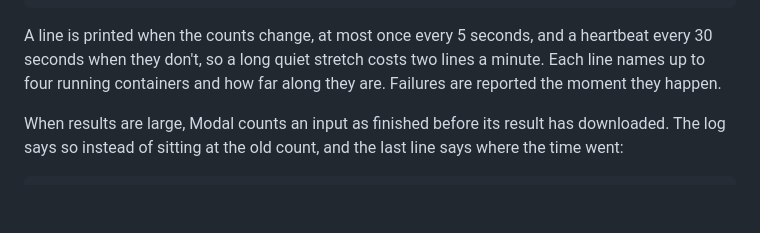
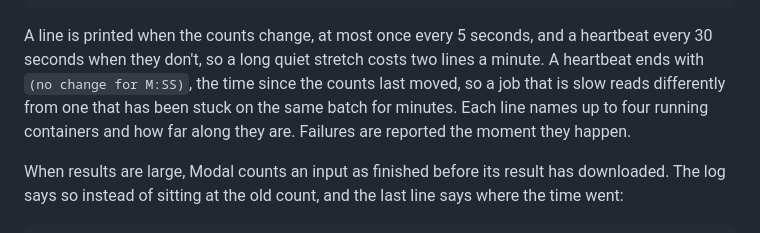
Before and after one commit to EnesYilmazcode/modal-progress, a Markdown page: README.md, the part around the change. Rendered like a GitHub page; blank space fills up the shorter version.

Commit message:
Document the no-change suffix on heartbeats

````diff
--- a/README.md
+++ b/README.md
@@ -71,7 +71,7 @@ In a terminal, this shows an overall bar plus one bar per container. In a log fi
 [progress] work finished: 60/60 done, 1 failed, 1:02
 ```
 
-A line is printed when the counts change, at most once every 5 seconds, and a heartbeat every 30 seconds when they don't, so a long quiet stretch costs two lines a minute. Each line names up to four running containers and how far along they are. Failures are reported the moment they happen.
+A line is printed when the counts change, at most once every 5 seconds, and a heartbeat every 30 seconds when they don't, so a long quiet stretch costs two lines a minute. A heartbeat ends with `(no change for M:SS)`, the time since the counts last moved, so a job that is slow reads differently from one that has been stuck on the same batch for minutes. Each line names up to four running containers and how far along they are. Failures are reported the moment they happen.
 
 When results are large, Modal counts an input as finished before its result has downloaded. The log says so instead of sitting at the old count, and the last line says where the time went:
 
````
